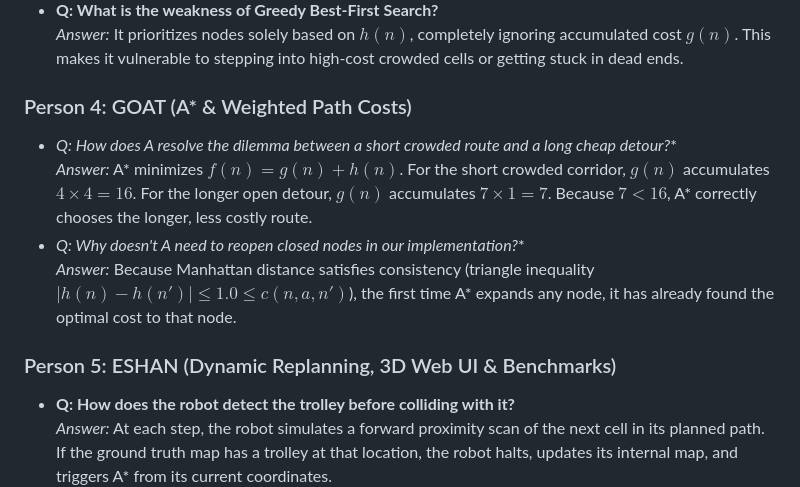
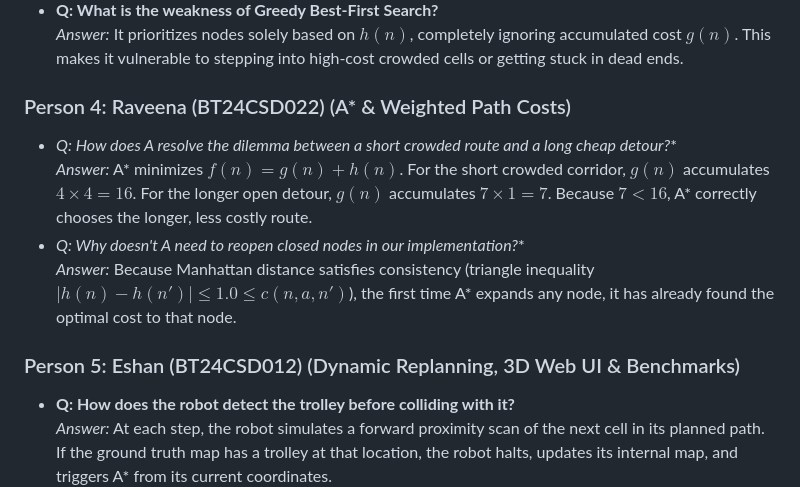
Before and after one commit to AryanKarmore/santas-warehouse-of-wonders, a Markdown page: README.md, the part around one of its changes. Drawn GitHub-style.

```diff
--- a/README.md
+++ b/README.md
@@ -269,13 +269,13 @@ Then open `http://localhost:8080` in your web browser.
 - **Q: What is the weakness of Greedy Best-First Search?**
   *Answer:* It prioritizes nodes solely based on $h(n)$, completely ignoring accumulated cost $g(n)$. This makes it vulnerable to stepping into high-cost crowded cells or getting stuck in dead ends.
 
-### Person 4: GOAT (A* & Weighted Path Costs)
+### Person 4: Raveena (BT24CSD022) (A* & Weighted Path Costs)
 - **Q: How does A* resolve the dilemma between a short crowded route and a long cheap detour?**
   *Answer:* A* minimizes $f(n) = g(n) + h(n)$. For the short crowded corridor, $g(n)$ accumulates $4 \times 4 = 16$. For the longer open detour, $g(n)$ accumulates $7 \times 1 = 7$. Because $7 < 16$, A* correctly chooses the longer, less costly route.
 - **Q: Why doesn't A* need to reopen closed nodes in our implementation?**
   *Answer:* Because Manhattan distance satisfies consistency (triangle inequality $|h(n) - h(n')| \le 1.0 \le c(n, a, n')$), the first time A* expands any node, it has already found the optimal cost to that node.
 
-### Person 5: ESHAN (Dynamic Replanning, 3D Web UI & Benchmarks)
+### Person 5: Eshan (BT24CSD012) (Dynamic Replanning, 3D Web UI & Benchmarks)
 - **Q: How does the robot detect the trolley before colliding with it?**
   *Answer:* At each step, the robot simulates a forward proximity scan of the next cell in its planned path. If the ground truth map has a trolley at that location, the robot halts, updates its internal map, and triggers A* from its current coordinates.
 - **Q: What happens if the trolley leaves no alternative path to the goal?**
```
Also changed, not shown: other parts of README.md (+13 -13 lines), docs/figures/website_3d_elves_roster.png, 9 other files.
